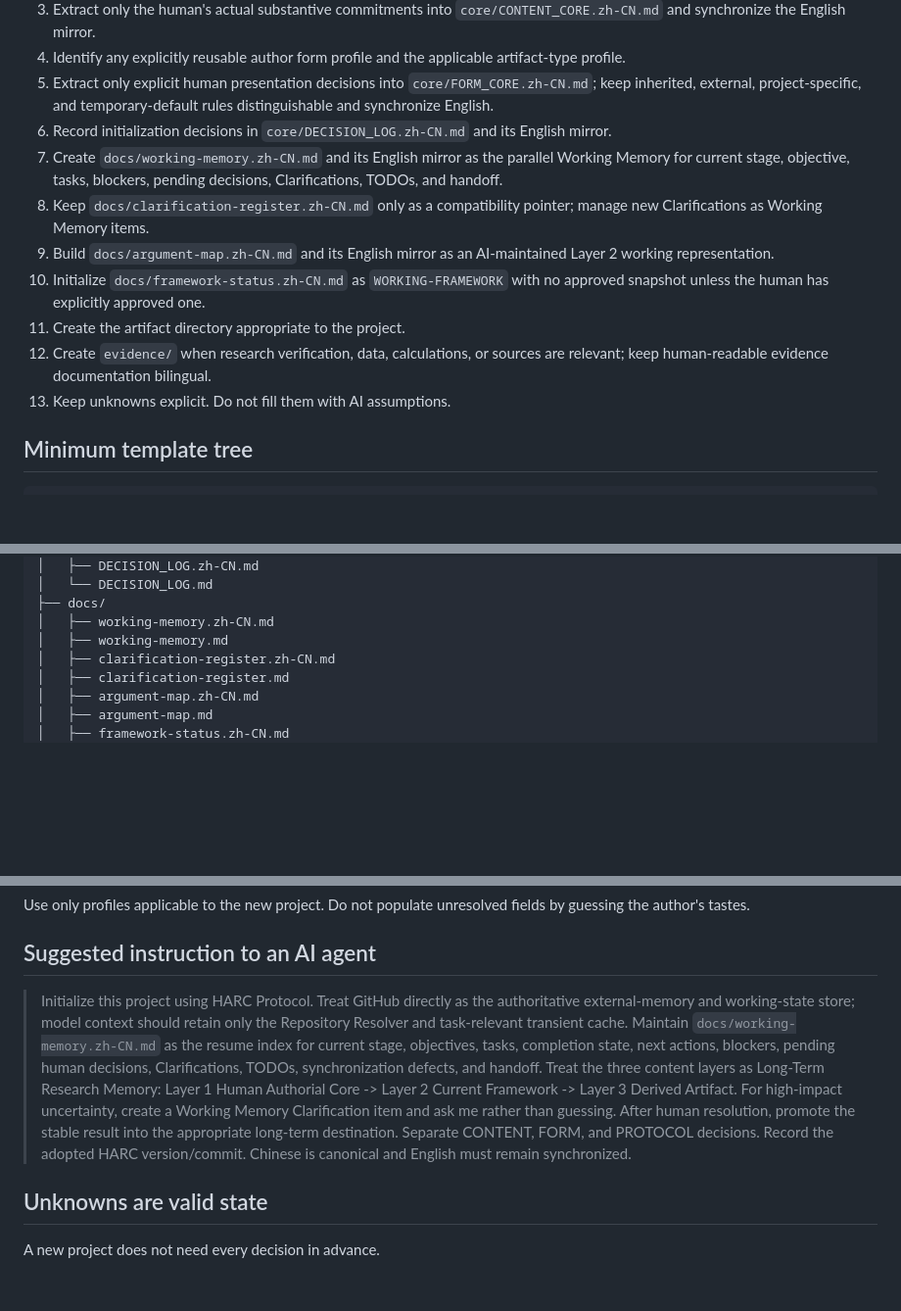
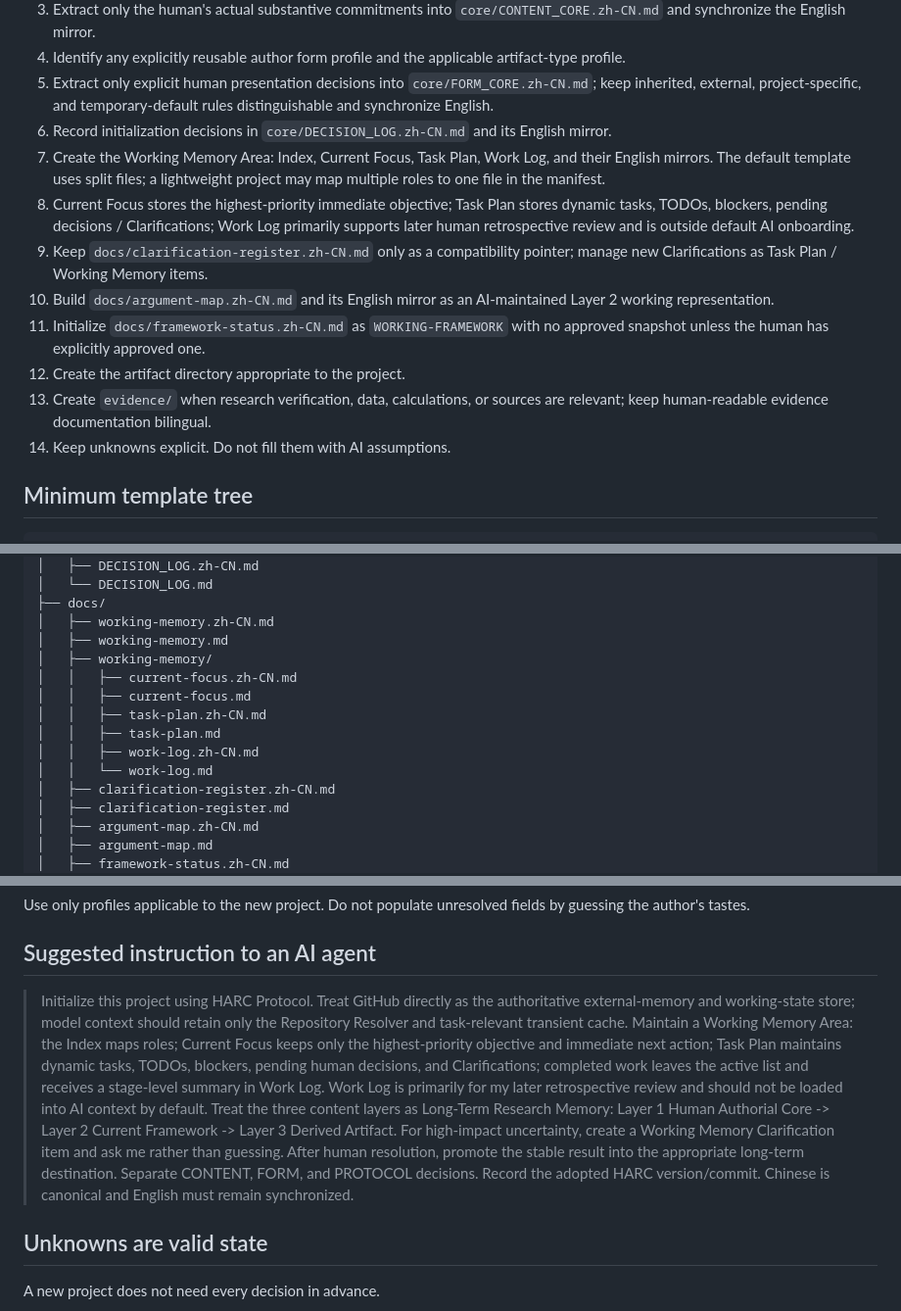
Before and after one commit to ChongLiuPhil/AI-Assisted-Human-Inquiry-and-Creation-Protocol, a Markdown page: templates/research-project/README.md, 3 parts joined by grey strips. Shown at 98% size. GitHub-like rendering; blank space fills up the shorter version.

Commit message:
template: document modular Working Memory layout

```diff
--- a/templates/research-project/README.md
+++ b/templates/research-project/README.md
@@ -31,13 +31,14 @@ A different language-governance choice must be an explicit human/project decisio
 4. Identify any explicitly reusable author form profile and the applicable artifact-type profile.
 5. Extract only explicit human presentation decisions into `core/FORM_CORE.zh-CN.md`; keep inherited, external, project-specific, and temporary-default rules distinguishable and synchronize English.
 6. Record initialization decisions in `core/DECISION_LOG.zh-CN.md` and its English mirror.
-7. Create `docs/working-memory.zh-CN.md` and its English mirror as the parallel Working Memory for current stage, objective, tasks, blockers, pending decisions, Clarifications, TODOs, and handoff.
-8. Keep `docs/clarification-register.zh-CN.md` only as a compatibility pointer; manage new Clarifications as Working Memory items.
-9. Build `docs/argument-map.zh-CN.md` and its English mirror as an AI-maintained Layer 2 working representation.
-10. Initialize `docs/framework-status.zh-CN.md` as `WORKING-FRAMEWORK` with no approved snapshot unless the human has explicitly approved one.
-11. Create the artifact directory appropriate to the project.
-12. Create `evidence/` when research verification, data, calculations, or sources are relevant; keep human-readable evidence documentation bilingual.
-13. Keep unknowns explicit. Do not fill them with AI assumptions.
+7. Create the Working Memory Area: Index, Current Focus, Task Plan, Work Log, and their English mirrors. The default template uses split files; a lightweight project may map multiple roles to one file in the manifest.
+8. Current Focus stores the highest-priority immediate objective; Task Plan stores dynamic tasks, TODOs, blockers, pending decisions / Clarifications; Work Log primarily supports later human retrospective review and is outside default AI onboarding.
+9. Keep `docs/clarification-register.zh-CN.md` only as a compatibility pointer; manage new Clarifications as Task Plan / Working Memory items.
+10. Build `docs/argument-map.zh-CN.md` and its English mirror as an AI-maintained Layer 2 working representation.
+11. Initialize `docs/framework-status.zh-CN.md` as `WORKING-FRAMEWORK` with no approved snapshot unless the human has explicitly approved one.
+12. Create the artifact directory appropriate to the project.
+13. Create `evidence/` when research verification, data, calculations, or sources are relevant; keep human-readable evidence documentation bilingual.
+14. Keep unknowns explicit. Do not fill them with AI assumptions.
 
 ## Minimum template tree
 
@@ -65,6 +66,13 @@ project/
 ├── docs/
 │   ├── working-memory.zh-CN.md
 │   ├── working-memory.md
+│   ├── working-memory/
+│   │   ├── current-focus.zh-CN.md
+│   │   ├── current-focus.md
+│   │   ├── task-plan.zh-CN.md
+│   │   ├── task-plan.md
+│   │   ├── work-log.zh-CN.md
+│   │   └── work-log.md
 │   ├── clarification-register.zh-CN.md
 │   ├── clarification-register.md
 │   ├── argument-map.zh-CN.md
@@ -89,7 +97,7 @@ Use only profiles applicable to the new project. Do not populate unresolved fiel
 
 ## Suggested instruction to an AI agent
 
-> Initialize this project using HARC Protocol. Treat GitHub directly as the authoritative external-memory and working-state store; model context should retain only the Repository Resolver and task-relevant transient cache. Maintain `docs/working-memory.zh-CN.md` as the resume index for current stage, objectives, tasks, completion state, next actions, blockers, pending human decisions, Clarifications, TODOs, synchronization defects, and handoff. Treat the three content layers as Long-Term Research Memory: Layer 1 Human Authorial Core -> Layer 2 Current Framework -> Layer 3 Derived Artifact. For high-impact uncertainty, create a Working Memory Clarification item and ask me rather than guessing. After human resolution, promote the stable result into the appropriate long-term destination. Separate CONTENT, FORM, and PROTOCOL decisions. Record the adopted HARC version/commit. Chinese is canonical and English must remain synchronized.
+> Initialize this project using HARC Protocol. Treat GitHub directly as the authoritative external-memory and working-state store; model context should retain only the Repository Resolver and task-relevant transient cache. Maintain a Working Memory Area: the Index maps roles; Current Focus keeps only the highest-priority objective and immediate next action; Task Plan maintains dynamic tasks, TODOs, blockers, pending human decisions, and Clarifications; completed work leaves the active list and receives a stage-level summary in Work Log. Work Log is primarily for my later retrospective review and should not be loaded into AI context by default. Treat the three content layers as Long-Term Research Memory: Layer 1 Human Authorial Core -> Layer 2 Current Framework -> Layer 3 Derived Artifact. For high-impact uncertainty, create a Working Memory Clarification item and ask me rather than guessing. After human resolution, promote the stable result into the appropriate long-term destination. Separate CONTENT, FORM, and PROTOCOL decisions. Record the adopted HARC version/commit. Chinese is canonical and English must remain synchronized.
 
 ## Unknowns are valid state
 
```
